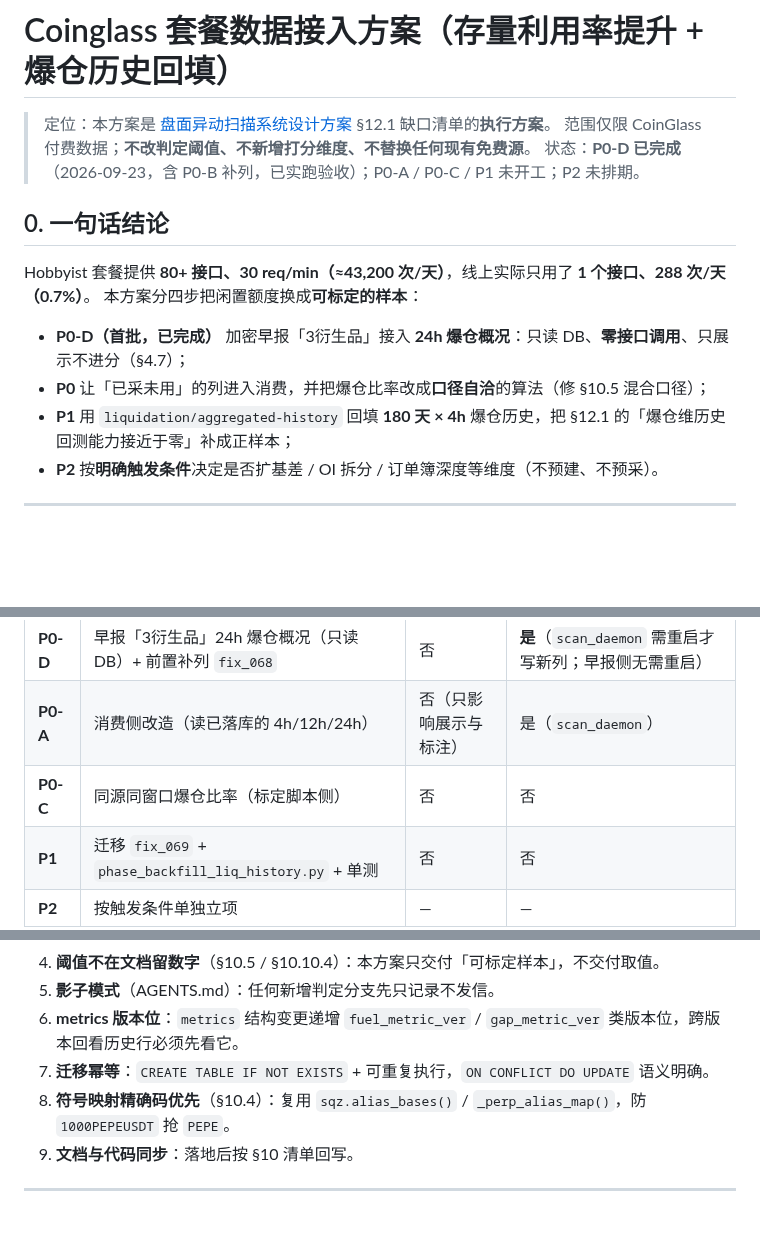
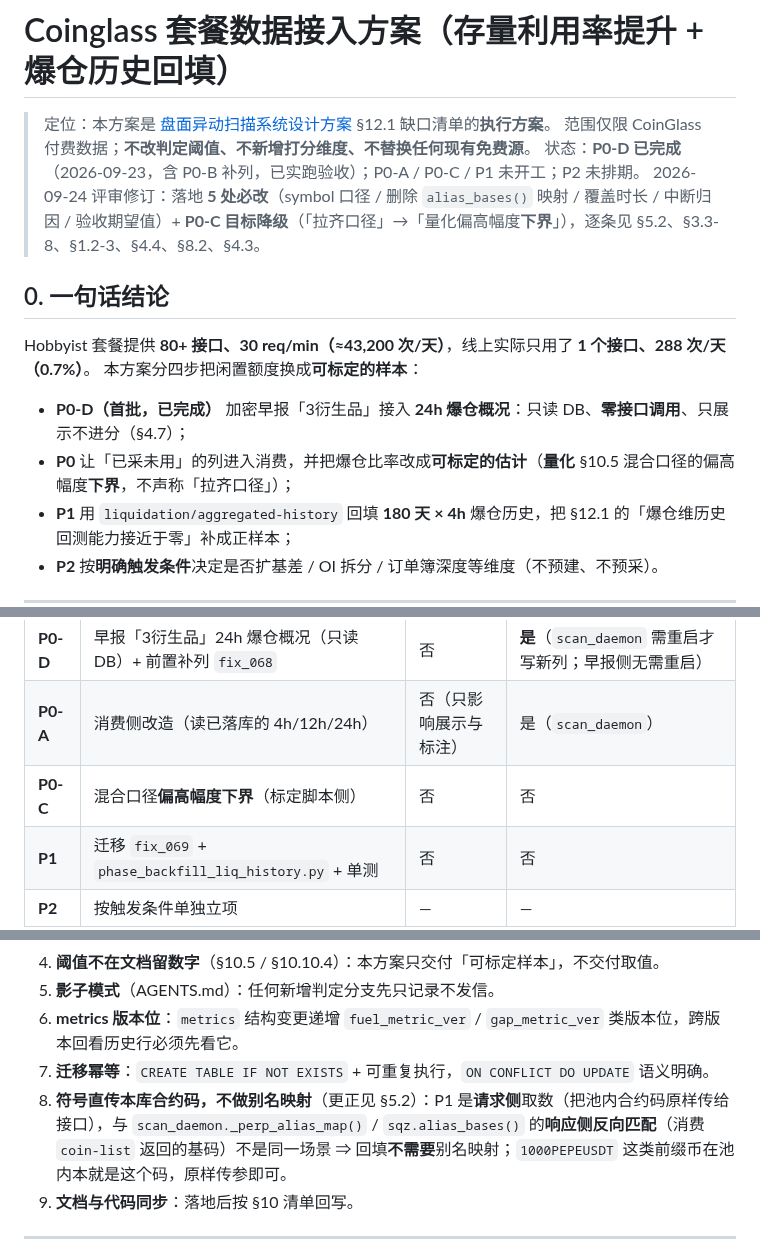
Before and after one commit to TinleyMaster/crypto-profile-collection, a Markdown page: 04_架构与代码方案/Coinglass套餐数据接入方案_2026-09-23.md, 3 parts joined by grey strips. Drawn GitHub-style; blank space fills up the shorter version.

```diff
--- a/04_架构与代码方案/Coinglass套餐数据接入方案_2026-09-23.md
+++ b/04_架构与代码方案/Coinglass套餐数据接入方案_2026-09-23.md
@@ -3,6 +3,7 @@
 > 定位：本方案是 [盘面异动扫描系统设计方案](./盘面异动扫描系统设计方案.md) §12.1 缺口清单的**执行方案**。
 > 范围仅限 CoinGlass 付费数据；**不改判定阈值、不新增打分维度、不替换任何现有免费源**。
 > 状态：**P0-D 已完成**（2026-09-23，含 P0-B 补列，已实跑验收）；P0-A / P0-C / P1 未开工；P2 未排期。
+> 2026-09-24 评审修订：落地 **5 处必改**（symbol 口径 / 删除 `alias_bases()` 映射 / 覆盖时长 / 中断归因 / 验收期望值）+ **P0-C 目标降级**（「拉齐口径」→「量化偏高幅度**下界**」），逐条见 §5.2、§3.3-8、§1.2-3、§4.4、§8.2、§4.3。
 
 ## 0. 一句话结论
 
@@ -10,7 +11,7 @@ Hobbyist 套餐提供 **80+ 接口、30 req/min（≈43,200 次/天）**，线
 本方案分四步把闲置额度换成**可标定的样本**：
 
 - **P0-D（首批，已完成）** 加密早报「3衍生品」接入 **24h 爆仓概况**：只读 DB、**零接口调用**、只展示不进分（§4.7）；
-- **P0** 让「已采未用」的列进入消费，并把爆仓比率改成**口径自洽**的算法（修 §10.5 混合口径）；
+- **P0** 让「已采未用」的列进入消费，并把爆仓比率改成**可标定的估计**（**量化** §10.5 混合口径的偏高幅度**下界**，不声称「拉齐口径」）；
 - **P1** 用 `liquidation/aggregated-history` 回填 **180 天 × 4h** 爆仓历史，把 §12.1 的「爆仓维历史回测能力接近于零」补成正样本；
 - **P2** 按**明确触发条件**决定是否扩基差 / OI 拆分 / 订单簿深度等维度（不预建、不预采）。
 
@@ -101,7 +102,7 @@ Hobbyist 套餐提供 **80+ 接口、30 req/min（≈43,200 次/天）**，线
 |---|---|---|---|
 | **P0-D** | 早报「3衍生品」24h 爆仓概况（只读 DB）+ 前置补列 `fix_068` | 否 | **是**（`scan_daemon` 需重启才写新列；早报侧无需重启） |
 | **P0-A** | 消费侧改造（读已落库的 4h/12h/24h） | 否（只影响展示与标注） | 是（`scan_daemon`） |
-| **P0-C** | 同源同窗口爆仓比率（标定脚本侧） | 否 | 否 |
+| **P0-C** | 混合口径**偏高幅度下界**（标定脚本侧） | 否 | 否 |
 | **P1** | 迁移 `fix_069` + `phase_backfill_liq_history.py` + 单测 | 否 | 否 |
 | **P2** | 按触发条件单独立项 | — | — |
 
@@ -114,7 +115,7 @@ Hobbyist 套餐提供 **80+ 接口、30 req/min（≈43,200 次/天）**，线
 5. **影子模式**（AGENTS.md）：任何新增判定分支先只记录不发信。
 6. **metrics 版本位**：`metrics` 结构变更递增 `fuel_metric_ver` / `gap_metric_ver` 类版本位，跨版本回看历史行必须先看它。
 7. **迁移幂等**：`CREATE TABLE IF NOT EXISTS` + 可重复执行，`ON CONFLICT DO UPDATE` 语义明确。
-8. **符号映射精确码优先**（§10.4）：复用 `sqz.alias_bases()` / `_perp_alias_map()`，防 `1000PEPEUSDT` 抢 `PEPE`。
+8. **符号直传本库合约码，不做别名映射**（更正见 §5.2）：P1 是**请求侧**取数（把池内合约码原样传给接口），与 `scan_daemon._perp_alias_map()` / `sqz.alias_bases()` 的**响应侧反向匹配**（消费 `coin-list` 返回的基码）不是同一场景 ⇒ 回填**不需要**别名映射；`1000PEPEUSDT` 这类前缀币在池内本就是这个码，原样传参即可。
 9. **文档与代码同步**：落地后按 §10 清单回写。
 
 ---
```
Also changed, not shown: other parts of 04_架构与代码方案/Coinglass套餐数据接入方案_2026-09-23.md (+26 -21 lines).
